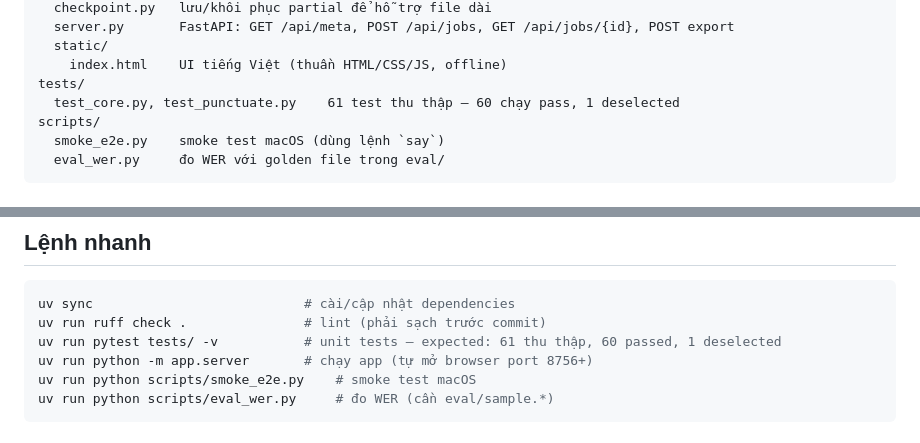
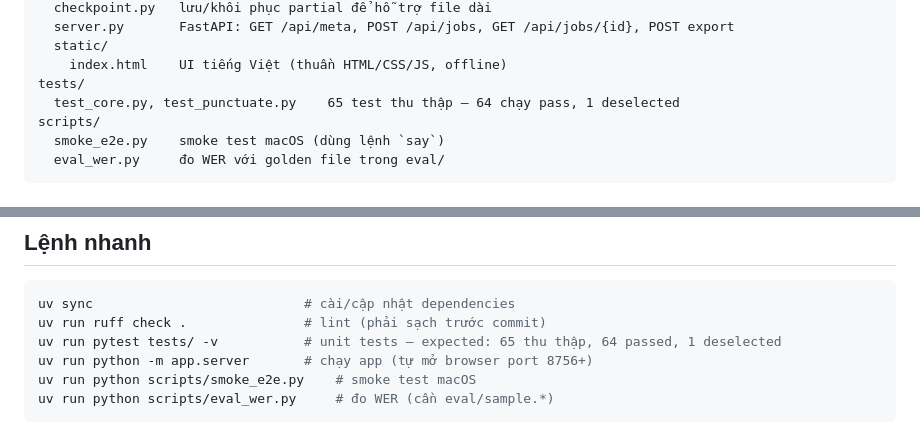
Before and after one commit to coachingbusinessvn/cba_Transcript_local, a Markdown page: CLAUDE.md, 2 parts joined by grey strips. GitHub-like rendering.

Commit message:
docs: plan review-fixes va cap nhat so test trong CLAUDE.md
Co-Authored-By: Claude Fable 5 <noreply@anthropic.com>

````diff
--- a/CLAUDE.md
+++ b/CLAUDE.md
@@ -23,7 +23,7 @@ app/
   static/
     index.html    UI tiếng Việt (thuần HTML/CSS/JS, offline)
 tests/
-  test_core.py, test_punctuate.py    61 test thu thập — 60 chạy pass, 1 deselected
+  test_core.py, test_punctuate.py    65 test thu thập — 64 chạy pass, 1 deselected
 scripts/
   smoke_e2e.py    smoke test macOS (dùng lệnh `say`)
   eval_wer.py     đo WER với golden file trong eval/
@@ -51,7 +51,7 @@ scripts/
 ```bash
 uv sync                           # cài/cập nhật dependencies
 uv run ruff check .               # lint (phải sạch trước commit)
-uv run pytest tests/ -v           # unit tests — expected: 61 thu thập, 60 passed, 1 deselected
+uv run pytest tests/ -v           # unit tests — expected: 65 thu thập, 64 passed, 1 deselected
 uv run python -m app.server       # chạy app (tự mở browser port 8756+)
 uv run python scripts/smoke_e2e.py    # smoke test macOS
 uv run python scripts/eval_wer.py     # đo WER (cần eval/sample.*)
````
Also changed, not shown: 1 other file.
